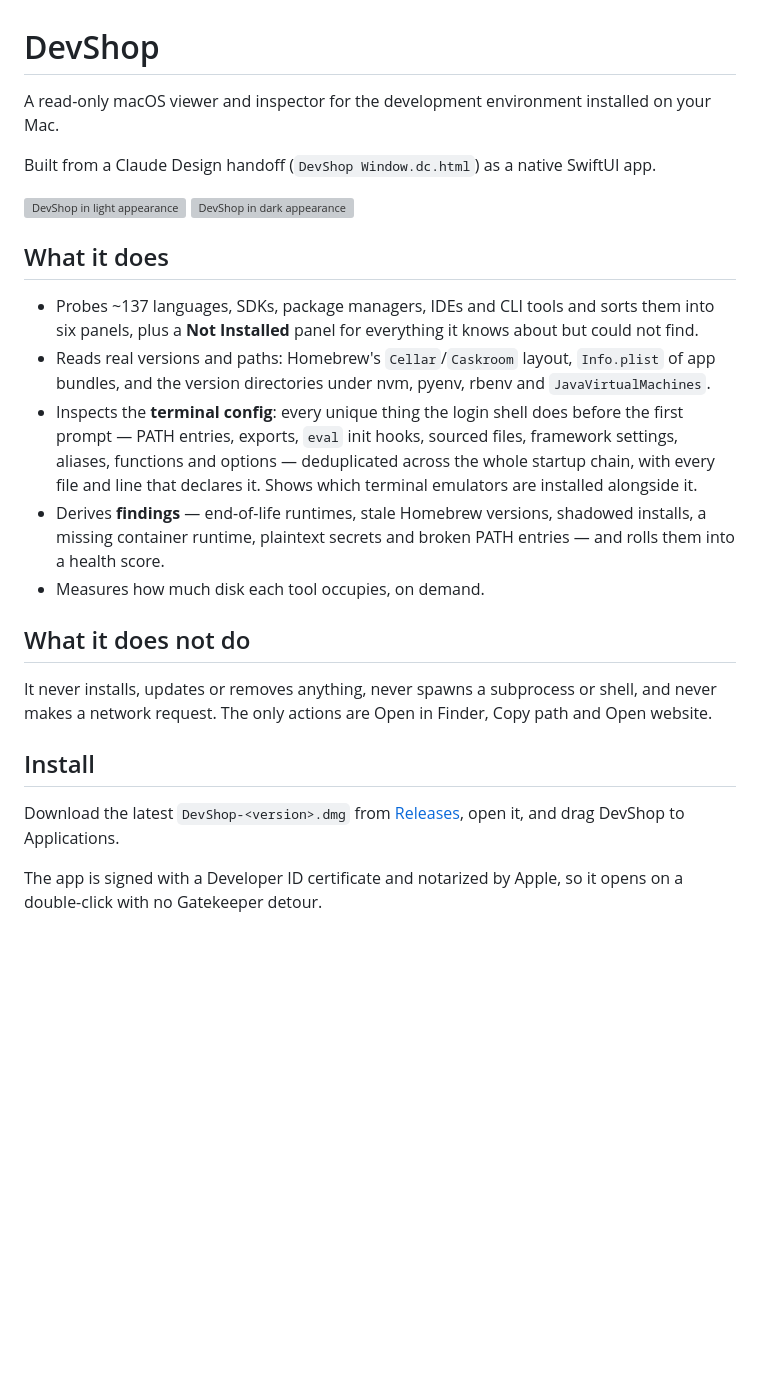
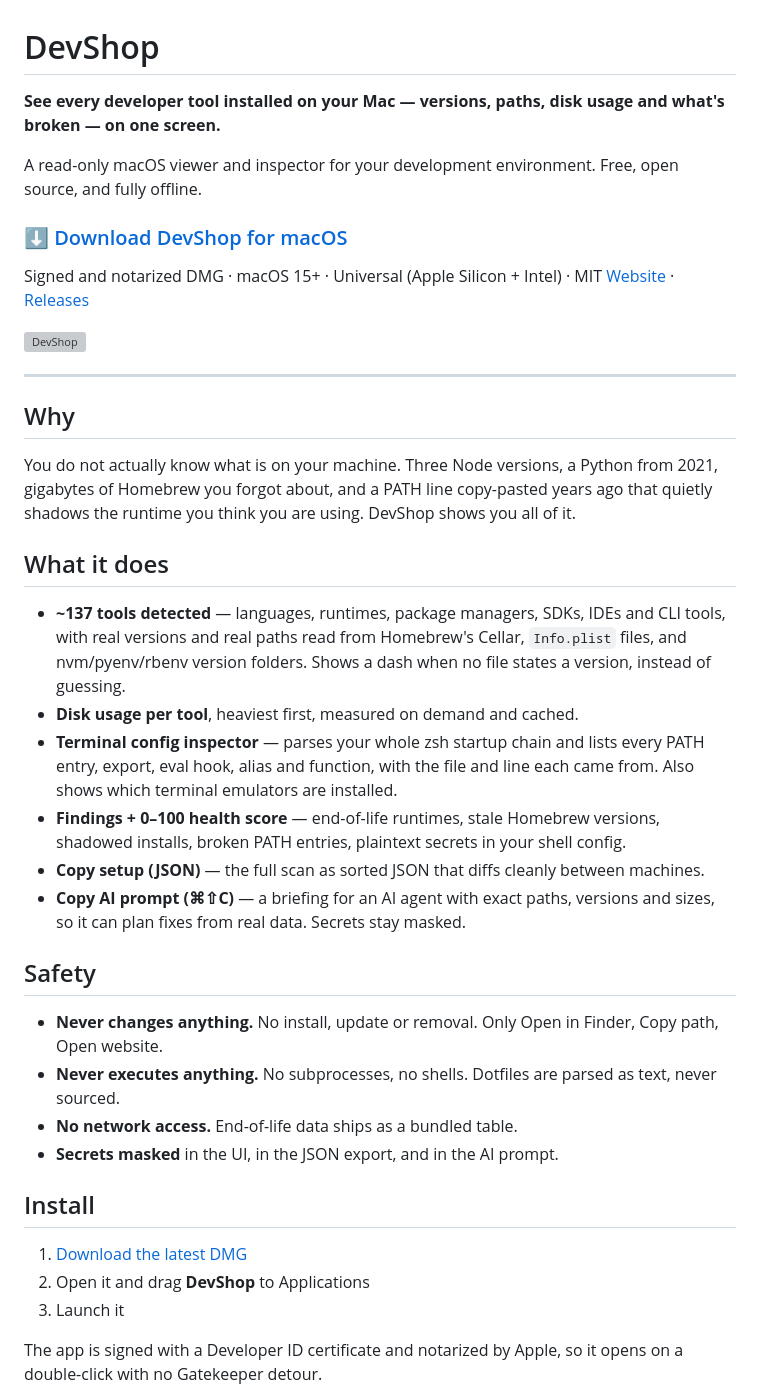
Before and after one commit to lucianoarguello335/devshop, a Markdown page: README.md, the part around one of its changes. Drawn GitHub-style; blank space fills up the shorter version; grey boxes are pictures that could not be loaded.

Commit message:
docs: Rewrite README top section for visitors
Co-Authored-By: Claude Opus 5 <noreply@anthropic.com>

```diff
--- a/README.md
+++ b/README.md
@@ -1,36 +1,51 @@
 # DevShop
 
-A read-only macOS viewer and inspector for the development environment installed on your Mac.
+**See every developer tool installed on your Mac — versions, paths, disk usage and what's broken — on one screen.**
 
-Built from a Claude Design handoff (`DevShop Window.dc.html`) as a native SwiftUI app.
+A read-only macOS viewer and inspector for your development environment. Free, open source, and fully offline.
 
-<img src="docs/screenshot.png" width="900" alt="DevShop in light appearance">
-<img src="docs/screenshot-dark.png" width="900" alt="DevShop in dark appearance">
+### [⬇️ Download DevShop for macOS](https://github.com/lucianoarguello335/devshop/releases/latest)
+
+Signed and notarized DMG · macOS 15+ · Universal (Apple Silicon + Intel) · MIT
+[Website](https://www.lucianoarguello.dev/apps/devshop/) · [Releases](https://github.com/lucianoarguello335/devshop/releases)
+
+![DevShop](docs/screenshot.png)
+
+---
+
+## Why
+
+You do not actually know what is on your machine. Three Node versions, a Python from 2021, gigabytes
+of Homebrew you forgot about, and a PATH line copy-pasted years ago that quietly shadows the runtime
+you think you are using. DevShop shows you all of it.
 
 ## What it does
 
-- Probes ~137 languages, SDKs, package managers, IDEs and CLI tools and sorts them into six
-  panels, plus a **Not Installed** panel for everything it knows about but could not find.
-- Reads real versions and paths: Homebrew's `Cellar`/`Caskroom` layout, `Info.plist` of app
-  bundles, and the version directories under nvm, pyenv, rbenv and `JavaVirtualMachines`.
-- Inspects the **terminal config**: every unique thing the login shell does before the first
-  prompt — PATH entries, exports, `eval` init hooks, sourced files, framework settings,
-  aliases, functions and options — deduplicated across the whole startup chain, with every
-  file and line that declares it. Shows which terminal emulators are installed alongside it.
-- Derives **findings** — end-of-life runtimes, stale Homebrew versions, shadowed installs,
-  a missing container runtime, plaintext secrets and broken PATH entries — and rolls them
-  into a health score.
-- Measures how much disk each tool occupies, on demand.
+- **~137 tools detected** — languages, runtimes, package managers, SDKs, IDEs and CLI tools, with
+  real versions and real paths read from Homebrew's Cellar, `Info.plist` files, and nvm/pyenv/rbenv
+  version folders. Shows a dash when no file states a version, instead of guessing.
+- **Disk usage per tool**, heaviest first, measured on demand and cached.
+- **Terminal config inspector** — parses your whole zsh startup chain and lists every PATH entry,
+  export, eval hook, alias and function, with the file and line each came from. Also shows which
+  terminal emulators are installed.
+- **Findings + 0–100 health score** — end-of-life runtimes, stale Homebrew versions, shadowed
+  installs, broken PATH entries, plaintext secrets in your shell config.
+- **Copy setup (JSON)** — the full scan as sorted JSON that diffs cleanly between machines.
+- **Copy AI prompt (⌘⇧C)** — a briefing for an AI agent with exact paths, versions and sizes, so it
+  can plan fixes from real data. Secrets stay masked.
 
-## What it does not do
+## Safety
 
-It never installs, updates or removes anything, never spawns a subprocess or shell, and never
-makes a network request. The only actions are Open in Finder, Copy path and Open website.
+- **Never changes anything.** No install, update or removal. Only Open in Finder, Copy path, Open website.
+- **Never executes anything.** No subprocesses, no shells. Dotfiles are parsed as text, never sourced.
+- **No network access.** End-of-life data ships as a bundled table.
+- **Secrets masked** in the UI, in the JSON export, and in the AI prompt.
 
 ## Install
 
-Download the latest `DevShop-<version>.dmg` from [Releases](https://github.com/lucianoarguello335/devshop/releases),
-open it, and drag DevShop to Applications.
+1. [Download the latest DMG](https://github.com/lucianoarguello335/devshop/releases/latest)
+2. Open it and drag **DevShop** to Applications
+3. Launch it
 
 The app is signed with a Developer ID certificate and notarized by Apple, so it opens on a
 double-click with no Gatekeeper detour.
```
Also changed, not shown: other parts of README.md (+7 -1 lines).
